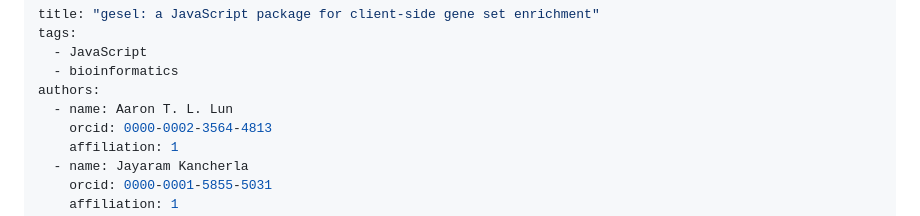
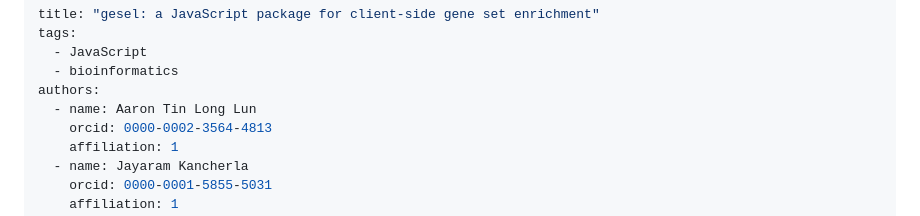
Before and after one commit to LTLA/gesel.js, a Markdown page: paper.md, the part around the change. GitHub-like rendering.

Commit message:
Fixed my name.

```diff
--- a/paper.md
+++ b/paper.md
@@ -4,7 +4,7 @@ tags:
   - JavaScript
   - bioinformatics
 authors:
-  - name: Aaron T. L. Lun
+  - name: Aaron Tin Long Lun
     orcid: 0000-0002-3564-4813
     affiliation: 1
   - name: Jayaram Kancherla
```
